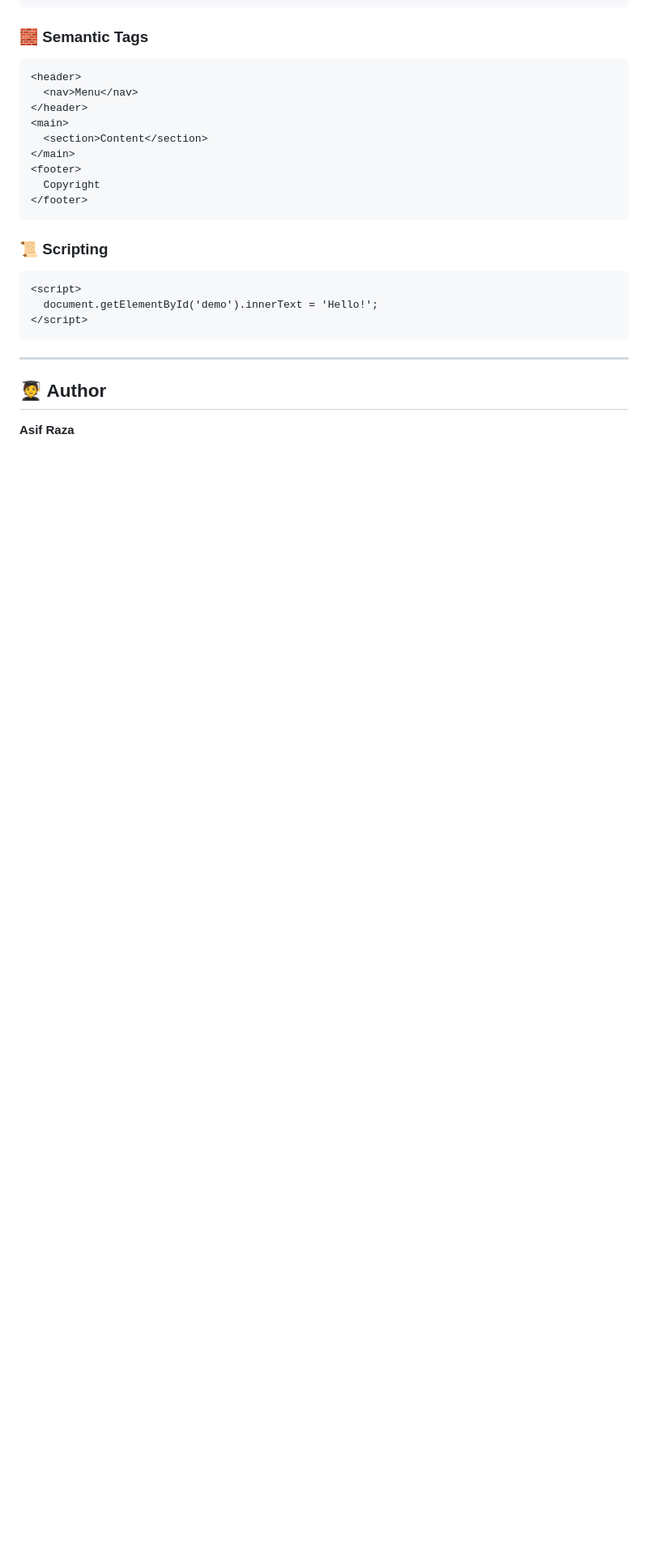
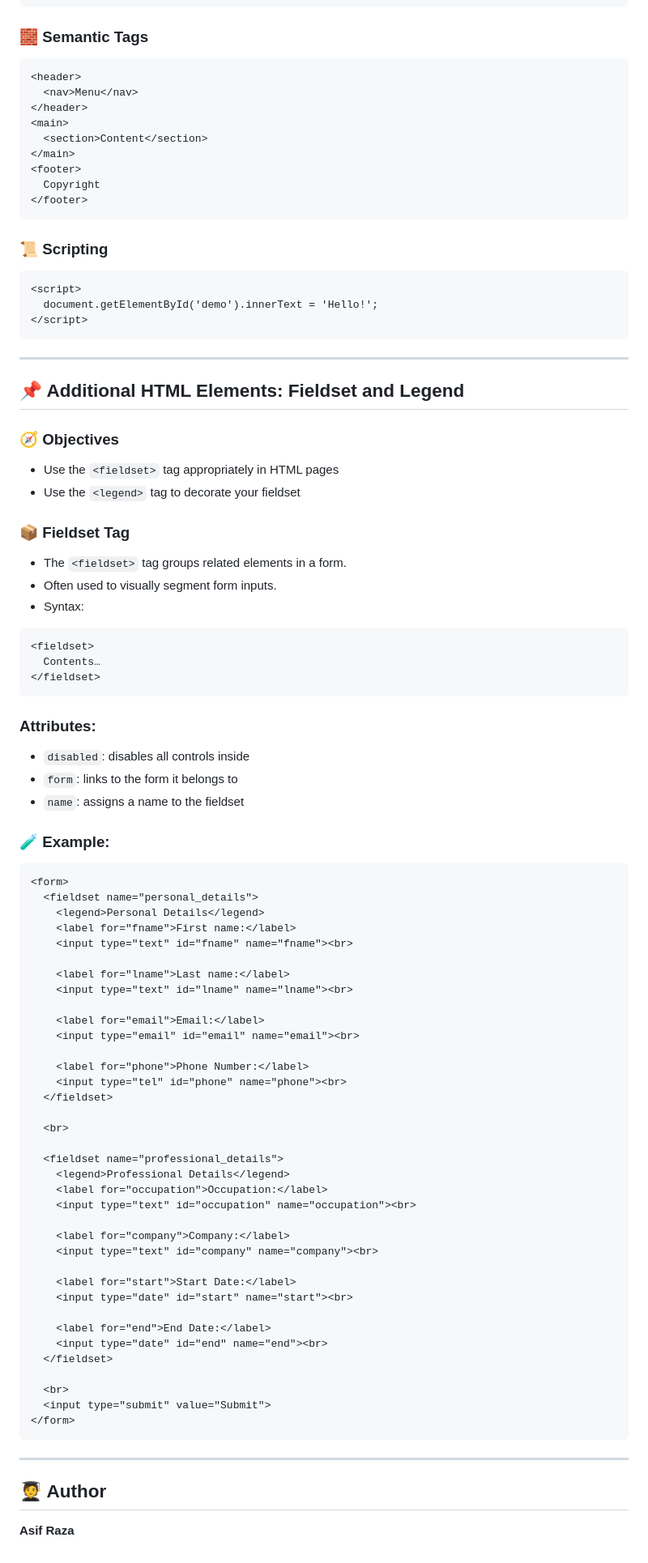
Before and after one commit to itx-asif/mern-learning-journal, a Markdown page: Introduction to Html/Readme.md, the part around the change printed below. Shown: that part at 81% size. Rendered like a GitHub page; blank space fills up the shorter version.

````diff
--- a/Introduction to Html/Readme.md
+++ b/Introduction to Html/Readme.md
@@ -238,6 +238,74 @@ After completing this guide, you will be able to:
 
 ---
 
+## <span style="color:#D4370B">📌 Additional HTML Elements: Fieldset and Legend</span>
+
+### 🧭 Objectives
+
+* Use the `<fieldset>` tag appropriately in HTML pages
+* Use the `<legend>` tag to decorate your fieldset
+
+### 📦 Fieldset Tag
+
+* The `<fieldset>` tag groups related elements in a form.
+* Often used to visually segment form inputs.
+* Syntax:
+
+```html
+<fieldset>
+  Contents…
+</fieldset>
+```
+
+### Attributes:
+
+* `disabled`: disables all controls inside
+* `form`: links to the form it belongs to
+* `name`: assigns a name to the fieldset
+
+### 🧪 Example:
+
+```html
+<form>
+  <fieldset name="personal_details">
+    <legend>Personal Details</legend>
+    <label for="fname">First name:</label>
+    <input type="text" id="fname" name="fname"><br>
+
+    <label for="lname">Last name:</label>
+    <input type="text" id="lname" name="lname"><br>
+
+    <label for="email">Email:</label>
+    <input type="email" id="email" name="email"><br>
+
+    <label for="phone">Phone Number:</label>
+    <input type="tel" id="phone" name="phone"><br>
+  </fieldset>
+
+  <br>
+
+  <fieldset name="professional_details">
+    <legend>Professional Details</legend>
+    <label for="occupation">Occupation:</label>
+    <input type="text" id="occupation" name="occupation"><br>
+
+    <label for="company">Company:</label>
+    <input type="text" id="company" name="company"><br>
+
+    <label for="start">Start Date:</label>
+    <input type="date" id="start" name="start"><br>
+
+    <label for="end">End Date:</label>
+    <input type="date" id="end" name="end"><br>
+  </fieldset>
+
+  <br>
+  <input type="submit" value="Submit">
+</form>
+```
+
+---
+
 ## 🧑‍🎓 Author
 
 **Asif Raza**
````
Also changed, not shown: other parts of Introduction to Html/Readme.md (+14 -14 lines).
